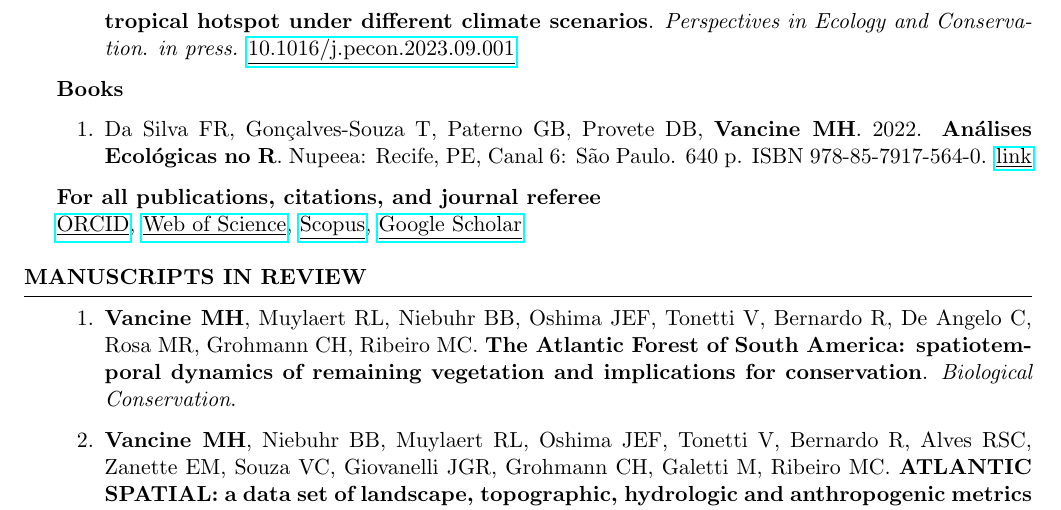
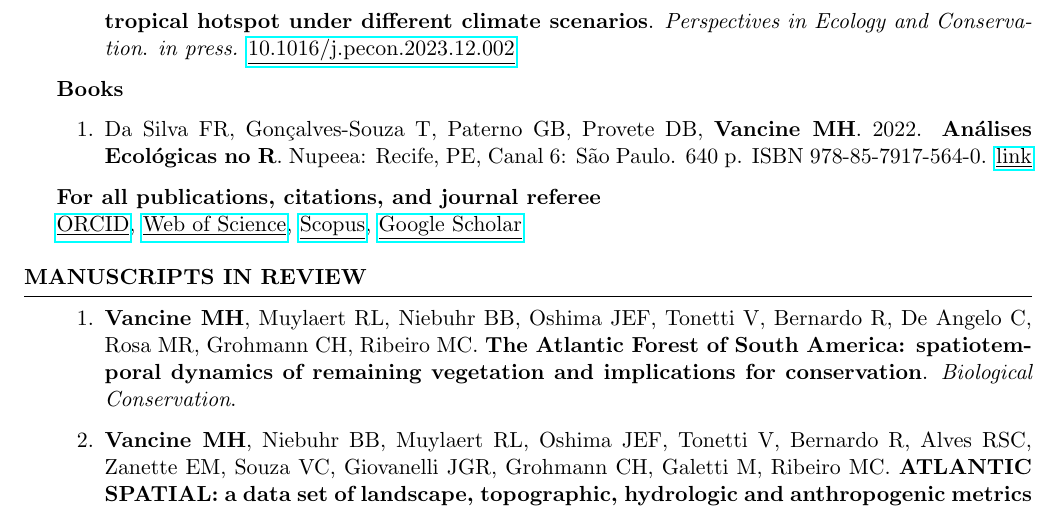
Before and after one commit to mauriciovancine/cv, a LaTeX CV (cv-academic.tex): part of page 6 of 11, cut so that both start at the same text. Compiled offline with pdfLaTeX.

Commit message:
update publications

```diff
--- a/cv-academic.tex
+++ b/cv-academic.tex
@@ -258,7 +258,7 @@ of landscape attributes at multiple scales on the occurrence of the threatened g
 headed lion tamarin, \textbf{\textit{Leontopithecus chrysomelas}} Kuhl, 1820 (Primates, Callitrichidae)}.
 {\it American Journal of Primatology} e23588. \href{https://doi.org/10.1002/ajp.23588}{\underline{10.1002/ajp.23588}}
 
-\item Tonetti V, Bocalini F, Schunck F, {\bf Vancine MH}, Butti M, Ribeiro MC, Pizo M, Balmford A. {\bf The Protected Areas network may be inefficient to cover biodiversity in a fragmented tropical hotspot under different climate scenarios}. {\it Perspectives in Ecology and Conservation}. {\it in press.} \href{https://doi.org/10.1016/j.pecon.2023.09.001}{\underline{10.1016/j.pecon.2023.09.001}}
+\item Tonetti V, Bocalini F, Schunck F, {\bf Vancine MH}, Butti M, Ribeiro MC, Pizo M, Balmford A. {\bf The Protected Areas network may be inefficient to cover biodiversity in a fragmented tropical hotspot under different climate scenarios}. {\it Perspectives in Ecology and Conservation}. {\it in press.} \href{https://doi.org/10.1016/j.pecon.2023.12.002}{\underline{10.1016/j.pecon.2023.12.002}}
 
 \end{enumerate}
 
```
Also changed, not shown: cv-academic.pdf, 2 other files.
